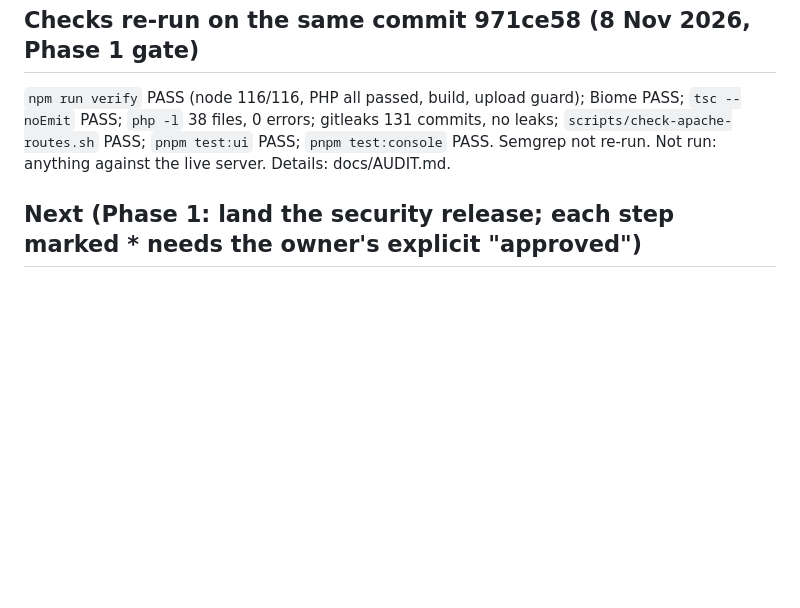
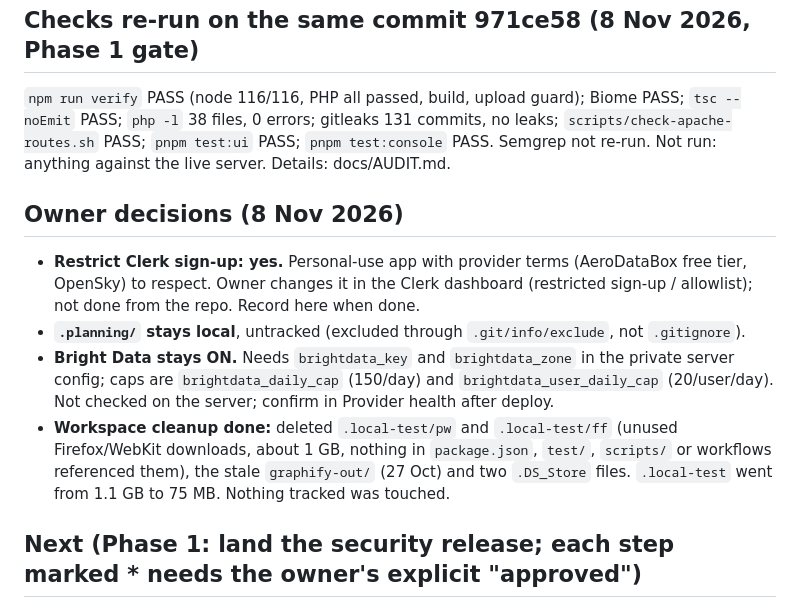
Before and after one commit to devgeereact/flightdeck, a Markdown page: .agent/CURRENT-TASK.md, the part around the change. Drawn GitHub-style; blank space fills up the shorter version.

Commit message:
docs: record owner decisions and workspace cleanup (8 Nov 2026)
Sign-up to be restricted in Clerk, .planning stays local, Bright Data
stays on, unused browser downloads and stale graph output removed.

Co-Authored-By: Claude Sonnet 5.5 <noreply@anthropic.com>

```diff
--- a/.agent/CURRENT-TASK.md
+++ b/.agent/CURRENT-TASK.md
@@ -15,6 +15,12 @@ Get Flightdeck ready for live on branch `golive/2026-11`: security review, then
 ## Checks re-run on the same commit 971ce58 (8 Nov 2026, Phase 1 gate)
 `npm run verify` PASS (node 116/116, PHP all passed, build, upload guard); Biome PASS; `tsc --noEmit` PASS; `php -l` 38 files, 0 errors; gitleaks 131 commits, no leaks; `scripts/check-apache-routes.sh` PASS; `pnpm test:ui` PASS; `pnpm test:console` PASS. Semgrep not re-run. Not run: anything against the live server. Details: docs/AUDIT.md.
 
+## Owner decisions (8 Nov 2026)
+- **Restrict Clerk sign-up: yes.** Personal-use app with provider terms (AeroDataBox free tier, OpenSky) to respect. Owner changes it in the Clerk dashboard (restricted sign-up / allowlist); not done from the repo. Record here when done.
+- **`.planning/` stays local**, untracked (excluded through `.git/info/exclude`, not `.gitignore`).
+- **Bright Data stays ON.** Needs `brightdata_key` and `brightdata_zone` in the private server config; caps are `brightdata_daily_cap` (150/day) and `brightdata_user_daily_cap` (20/user/day). Not checked on the server; confirm in Provider health after deploy.
+- **Workspace cleanup done:** deleted `.local-test/pw` and `.local-test/ff` (unused Firefox/WebKit downloads, about 1 GB, nothing in `package.json`, `test/`, `scripts/` or workflows referenced them), the stale `graphify-out/` (27 Oct) and two `.DS_Store` files. `.local-test` went from 1.1 GB to 75 MB. Nothing tracked was touched.
+
 ## Next (Phase 1: land the security release; each step marked * needs the owner's explicit "approved")
 1. Owner: look at the bare non `NAME=value` line in `.env` (reading `.env` was blocked). If it is the Clerk secret key, name it `CLERK_SECRET_KEY` or remove it.
 2. * Push the branch `golive/2026-11` (does not deploy) and open a PR so CI runs the whole gate. Only when CI is green on the pushed commit (`gh pr checks`), run `git fetch origin`, confirm `origin/main` is still 31f6851, then fast-forward `main` (`git merge --ff-only`) and push `main` (this deploys). The deploy itself runs only `pnpm test`, `pnpm test:php` and the build, so the PR's CI is the only full gate before it (until Phase 2).
```
